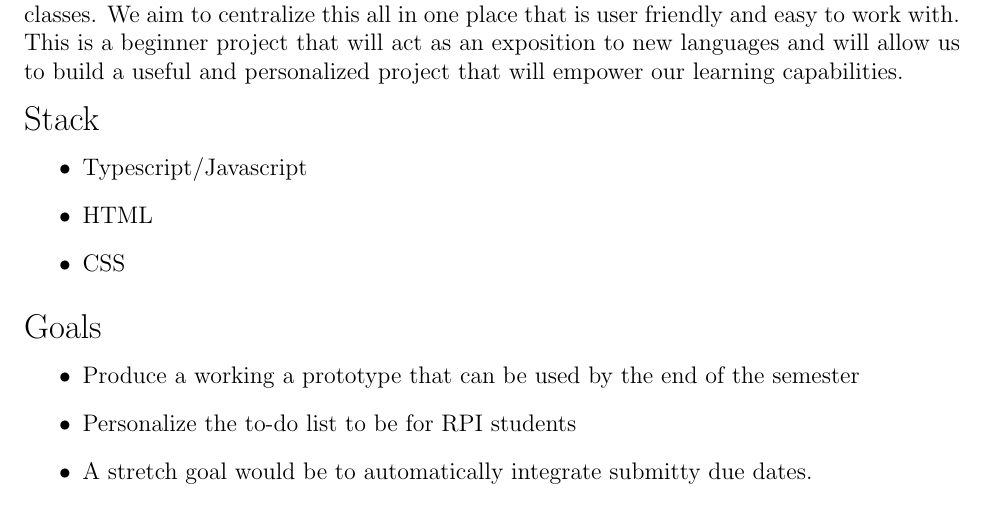
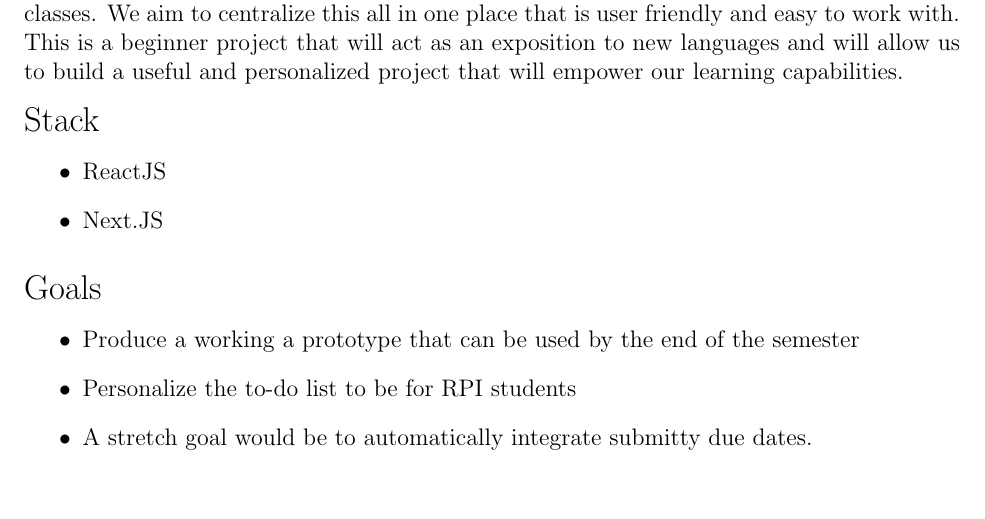
Before and after one commit to ianLewis8/toDoList, a LaTeX document (Proposal/proposal.tex): part of page 1 of 2, cut so that both start at the same text. Compiled offline with pdfLaTeX.

Commit message:
final proposal

```diff
--- a/Proposal/proposal.tex
+++ b/Proposal/proposal.tex
@@ -26,9 +26,8 @@ build a useful and personalized project that will empower our learning capabilit
 
 \noindent{\Large Stack}
 \begin{itemize}{}
-  \item Typescript/Javascript
-  \item HTML
-  \item CSS
+  \item ReactJS
+  \item Next.JS
 \end{itemize}
 
 \bigskip
```
Also changed, not shown: Proposal/proposal.pdf.
